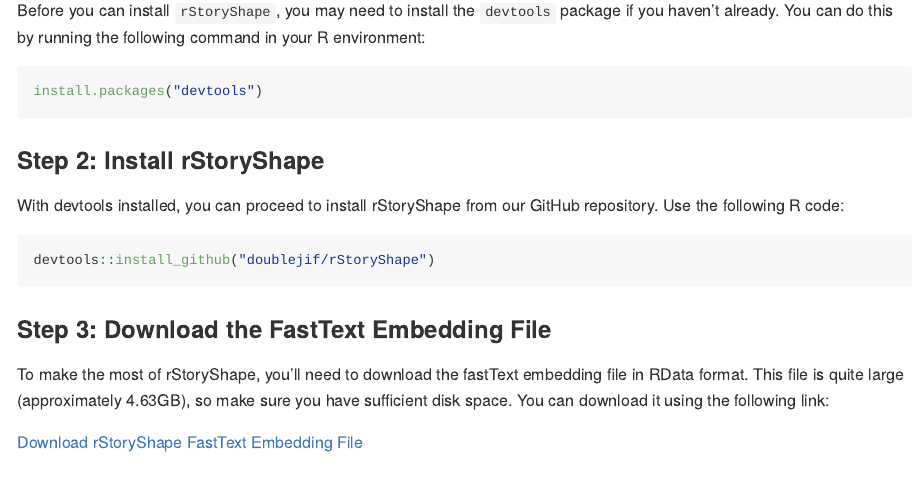
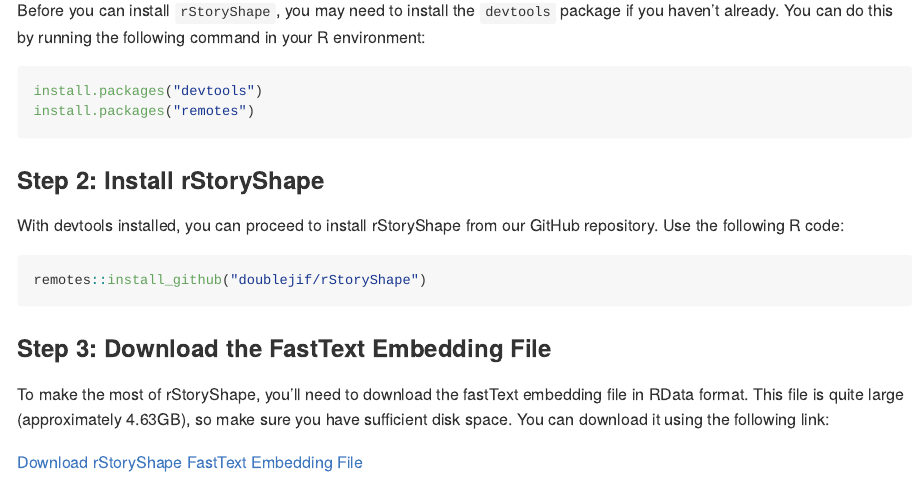
Before and after one commit to doublejif/rStoryShape, an R Markdown document (README.Rmd): the page in a window 1100 px wide, from 1160 px down. The pictures show the output file README.md that the author committed with the source, drawn offline in the style of GitHub; long lines of code are wrapped.

Commit message:
change the way to install

````diff
--- a/README.Rmd
+++ b/README.Rmd
@@ -63,12 +63,13 @@
 
 ```r
 install.packages("devtools")
+install.packages("remotes")
 ```
 ### Step 2: Install rStoryShape
 With devtools installed, you can proceed to install rStoryShape from our GitHub repository. Use the following R code:
 
 ```r
-devtools::install_github("doublejif/rStoryShape")
+remotes::install_github("doublejif/rStoryShape")
 ```
 ### Step 3: Download the FastText Embedding File
 To make the most of rStoryShape, you'll need to download the fastText embedding file in RData format. This file is quite large (approximately 4.63GB), so make sure you have sufficient disk space. You can download it using the following link:
````
Also changed, not shown: README.md.
